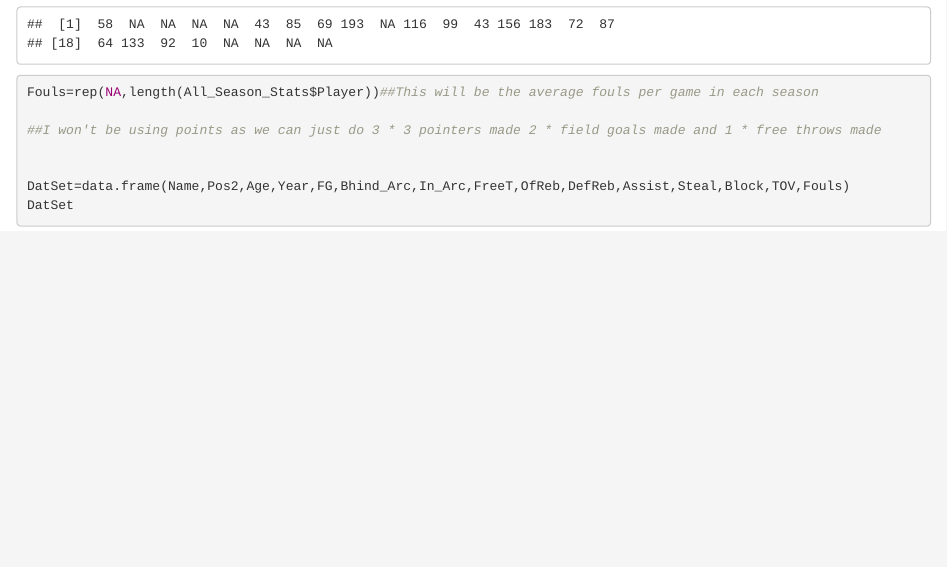
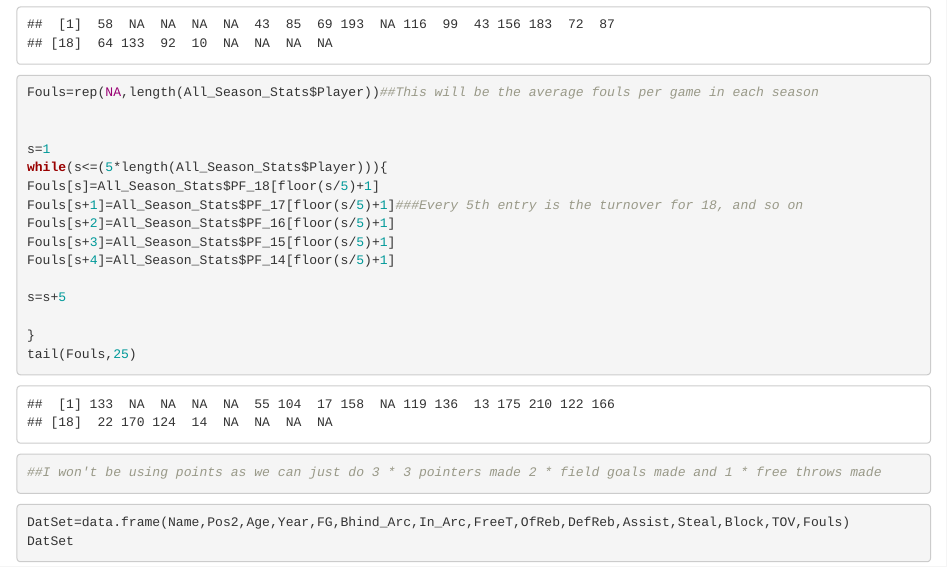
Before and after one commit to ConradManaugh/Fantasy_Basketball_Project, an R Markdown document (Regression_Examples.Rmd): the page in a window 1100 px wide, from 7280 px down. The pictures show the output file Regression_Examples.html that the author committed with the source, opened offline.

Commit message:
finding fouls, finished editing dataset

````diff
--- a/Regression_Examples.Rmd
+++ b/Regression_Examples.Rmd
@@ -324,12 +324,33 @@ tail(TOV,25)
 ```
 
 
-```{r}
+```{r finding fouls }
 Fouls=rep(NA,length(All_Season_Stats$Player))##This will be the average fouls per game in each season
+
+
+s=1
+while(s<=(5*length(All_Season_Stats$Player))){
+Fouls[s]=All_Season_Stats$PF_18[floor(s/5)+1]
+Fouls[s+1]=All_Season_Stats$PF_17[floor(s/5)+1]###Every 5th entry is the turnover for 18, and so on
+Fouls[s+2]=All_Season_Stats$PF_16[floor(s/5)+1]
+Fouls[s+3]=All_Season_Stats$PF_15[floor(s/5)+1]
+Fouls[s+4]=All_Season_Stats$PF_14[floor(s/5)+1]
+
+s=s+5
+
+}
+tail(Fouls,25)
+
+
+
 
 ##I won't be using points as we can just do 3 * 3 pointers made 2 * field goals made and 1 * free throws made
 
+```
 
+
+
+```{r}
 DatSet=data.frame(Name,Pos2,Age,Year,FG,Bhind_Arc,In_Arc,FreeT,OfReb,DefReb,Assist,Steal,Block,TOV,Fouls)
 DatSet
 
````
Also changed, not shown: Regression_Examples.html.
